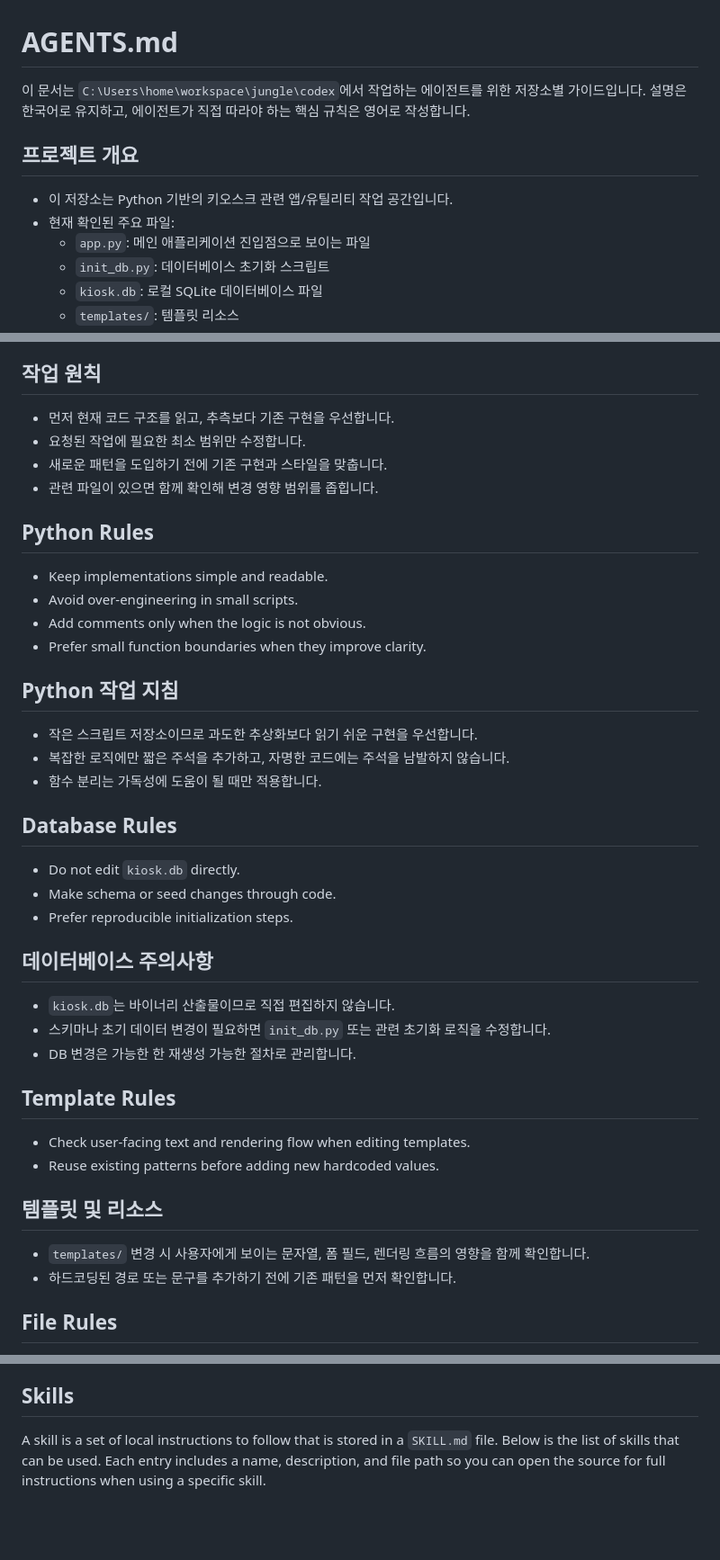
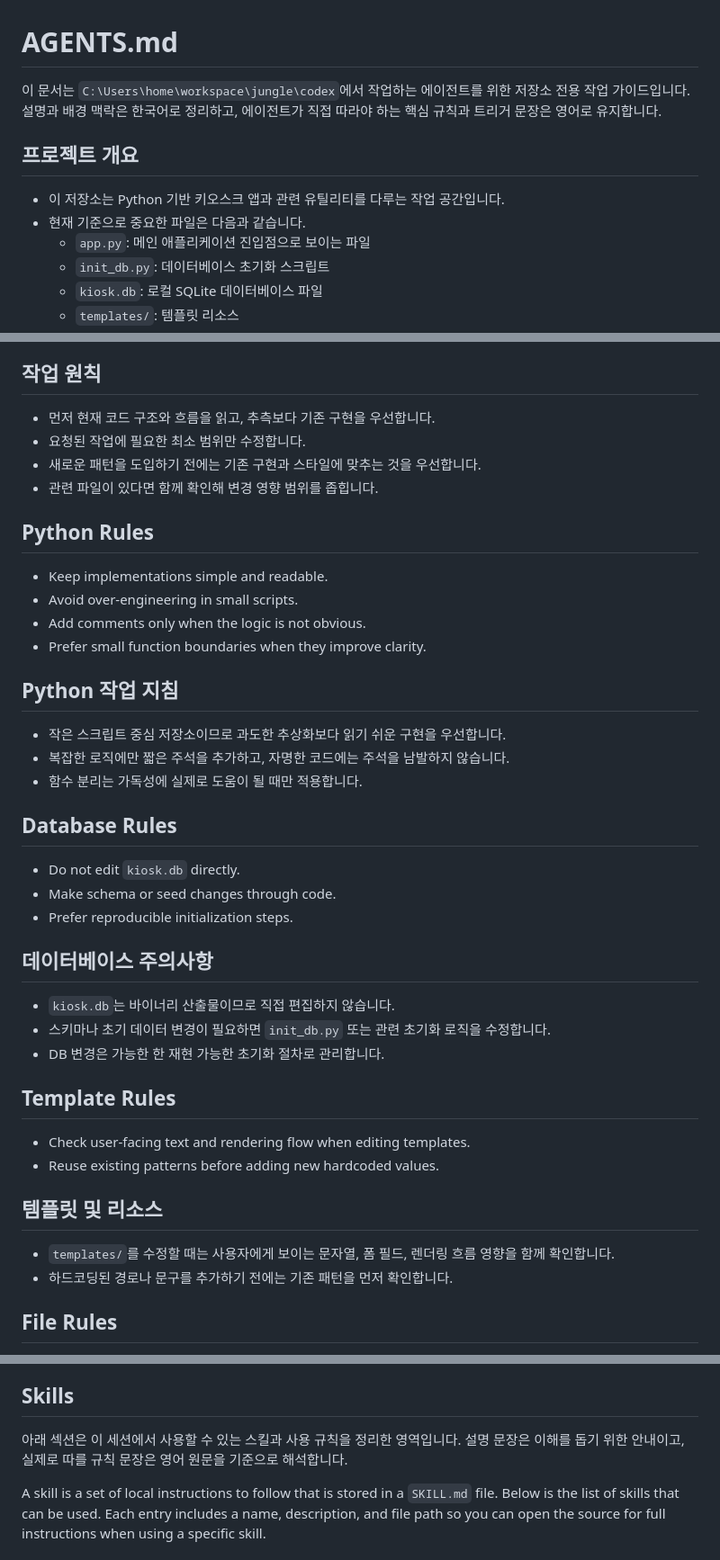
Before and after one commit to LimJaeHwan-real/VoiceOrder, a Markdown page: AGENTS.md, 3 parts joined by grey strips. Shown at 90% size. GitHub-like rendering; blank space fills up the shorter version.

Commit message:
Refine Korean guidance in AGENTS

```diff
--- a/AGENTS.md
+++ b/AGENTS.md
@@ -1,12 +1,12 @@
 # AGENTS.md
 
-이 문서는 `C:\Users\home\workspace\jungle\codex`에서 작업하는 에이전트를 위한 저장소별 가이드입니다.
-설명은 한국어로 유지하고, 에이전트가 직접 따라야 하는 핵심 규칙은 영어로 작성합니다.
+이 문서는 `C:\Users\home\workspace\jungle\codex`에서 작업하는 에이전트를 위한 저장소 전용 작업 가이드입니다.
+설명과 배경 맥락은 한국어로 정리하고, 에이전트가 직접 따라야 하는 핵심 규칙과 트리거 문장은 영어로 유지합니다.
 
 ## 프로젝트 개요
 
-- 이 저장소는 Python 기반의 키오스크 관련 앱/유틸리티 작업 공간입니다.
-- 현재 확인된 주요 파일:
+- 이 저장소는 Python 기반 키오스크 앱과 관련 유틸리티를 다루는 작업 공간입니다.
+- 현재 기준으로 중요한 파일은 다음과 같습니다.
   - `app.py`: 메인 애플리케이션 진입점으로 보이는 파일
   - `init_db.py`: 데이터베이스 초기화 스크립트
   - `kiosk.db`: 로컬 SQLite 데이터베이스 파일
@@ -23,10 +23,10 @@
 
 ## 작업 원칙
 
-- 먼저 현재 코드 구조를 읽고, 추측보다 기존 구현을 우선합니다.
+- 먼저 현재 코드 구조와 흐름을 읽고, 추측보다 기존 구현을 우선합니다.
 - 요청된 작업에 필요한 최소 범위만 수정합니다.
-- 새로운 패턴을 도입하기 전에 기존 구현과 스타일을 맞춥니다.
-- 관련 파일이 있으면 함께 확인해 변경 영향 범위를 좁힙니다.
+- 새로운 패턴을 도입하기 전에는 기존 구현과 스타일에 맞추는 것을 우선합니다.
+- 관련 파일이 있다면 함께 확인해 변경 영향 범위를 좁힙니다.
 
 ## Python Rules
 
@@ -37,9 +37,9 @@
 
 ## Python 작업 지침
 
-- 작은 스크립트 저장소이므로 과도한 추상화보다 읽기 쉬운 구현을 우선합니다.
+- 작은 스크립트 중심 저장소이므로 과도한 추상화보다 읽기 쉬운 구현을 우선합니다.
 - 복잡한 로직에만 짧은 주석을 추가하고, 자명한 코드에는 주석을 남발하지 않습니다.
-- 함수 분리는 가독성에 도움이 될 때만 적용합니다.
+- 함수 분리는 가독성에 실제로 도움이 될 때만 적용합니다.
 
 ## Database Rules
 
@@ -51,7 +51,7 @@
 
 - `kiosk.db`는 바이너리 산출물이므로 직접 편집하지 않습니다.
 - 스키마나 초기 데이터 변경이 필요하면 `init_db.py` 또는 관련 초기화 로직을 수정합니다.
-- DB 변경은 가능한 한 재생성 가능한 절차로 관리합니다.
+- DB 변경은 가능한 한 재현 가능한 초기화 절차로 관리합니다.
 
 ## Template Rules
 
@@ -60,8 +60,8 @@
 
 ## 템플릿 및 리소스
 
-- `templates/` 변경 시 사용자에게 보이는 문자열, 폼 필드, 렌더링 흐름의 영향을 함께 확인합니다.
-- 하드코딩된 경로 또는 문구를 추가하기 전에 기존 패턴을 먼저 확인합니다.
+- `templates/`를 수정할 때는 사용자에게 보이는 문자열, 폼 필드, 렌더링 흐름 영향을 함께 확인합니다.
+- 하드코딩된 경로나 문구를 추가하기 전에는 기존 패턴을 먼저 확인합니다.
 
 ## File Rules
 
@@ -99,6 +99,10 @@
 - 중요한 파일 경로와 검증 여부를 함께 공유합니다.
 - 추가 확인이 필요한 위험 요소가 있으면 숨기지 않고 바로 알립니다.
 ## Skills
+
+아래 섹션은 이 세션에서 사용할 수 있는 스킬과 사용 규칙을 정리한 영역입니다.
+설명 문장은 이해를 돕기 위한 안내이고, 실제로 따를 규칙 문장은 영어 원문을 기준으로 해석합니다.
+
 A skill is a set of local instructions to follow that is stored in a `SKILL.md` file. Below is the list of skills that can be used. Each entry includes a name, description, and file path so you can open the source for full instructions when using a specific skill.
 ### Available skills
 - `git-collaboration-flow`: Use this skill when the user wants help with a standard team Git or GitHub collaboration workflow built around `main`: create a work branch from `main`, commit on that branch, push to `origin`, prepare or open a pull request, merge, clean up merged branches, prune removed remote branches, or sync local `main` after teammates merge code. Useful for English or Korean team requests about branch creation, commits, pushes, PR creation, merges, branch cleanup, `git fetch --prune`, and `git pull origin main`. (file: `C:/Users/home/.codex/skills/git-collaboration-flow/SKILL.md`)
```
